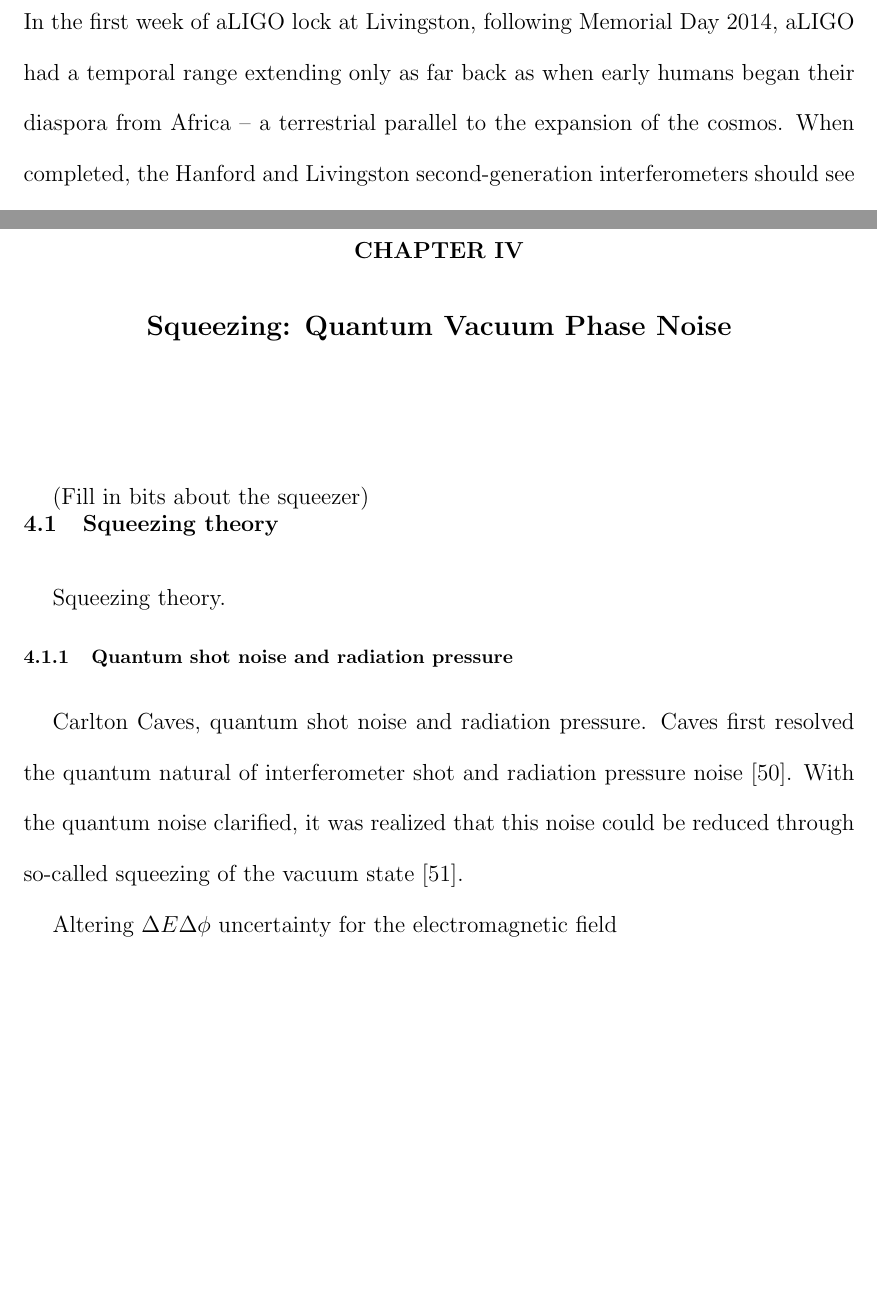
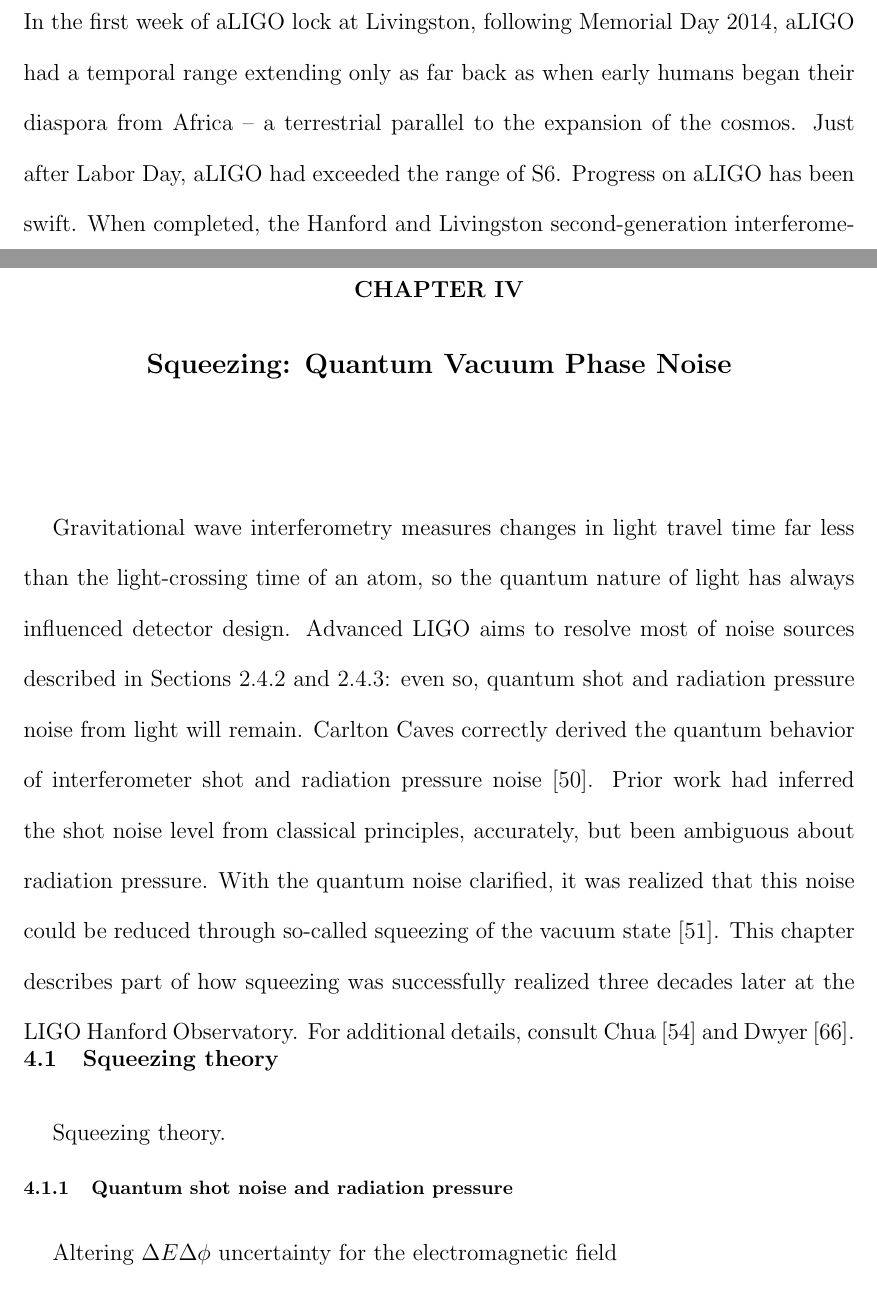
Before and after one commit to grantmeadors/Meadors-thesis, a LaTeX thesis (thesis.tex, which reads chap2.tex, chap4.tex): two parts of pages 60 and 106 of 191, joined at a grey line, cut so that both start at the same text, the shorter picture padded with empty space. Compiled offline with pdfLaTeX; a LaTeX package or settings file that is missing is left out.

Commit message:
Edited introduction to squeezing chapter and end to super-intro

```diff
--- a/chap2.tex
+++ b/chap2.tex
@@ -837,6 +837,8 @@
 
 Initial LIGO, during the science run S6, would have been able to see the coalescence of two neutrons stars at about twenty Megaparsecs, out in the Virgo cluster of galaxies, from sixty-five million years ago, when dinosaurs still walked the Earth.
 In the first week of aLIGO lock at Livingston, following Memorial Day 2014, aLIGO had a temporal range extending only as far back as when early humans began their diaspora from Africa -- a terrestrial parallel to the expansion of the cosmos.
+Just after Labor Day, aLIGO had exceeded the range of S6.
+Progress on aLIGO has been swift.
 When completed, the Hanford and Livingston second-generation interferometers should see back ten times beyond what S6 could, six hundred and fiften million years, to before the Cambrian explosion of life.
 Perhaps in the third or fourth generation of interferometers, our view of the gravitational sky may stretch back to the age of the observable universe.
 Even then, we will not have seen all that can be seen.
--- a/chap4.tex
+++ b/chap4.tex
@@ -1,6 +1,14 @@
 
 
-    (Fill in bits about the squeezer)
+    %(Fill in bits about the squeezer)
+
+Gravitational wave interferometry measures changes in light travel time far less than the light-crossing time of an atom, so the quantum nature of light has always influenced detector design.
+Advanced LIGO aims to resolve most of noise sources described in Sections~\ref{methods} and~\ref{interferometer_theory}: even so, quantum shot and radiation pressure noise from light will remain.
+Carlton Caves correctly derived the quantum behavior of interferometer shot and radiation pressure noise~\cite{Caves1980}.
+Prior work had inferred the shot noise level from classical principles, accurately, but been ambiguous about radiation pressure.
+With the quantum noise clarified, it was realized that this noise could be reduced through so-called squeezing of the vacuum state~\cite{Caves1981}.
+This chapter describes part of how squeezing was successfully realized three decades later at the LIGO Hanford Observatory.
+For additional details, consult Chua~\cite{ChuaThesis} and Dwyer~\cite{DwyerThesis}.
 
     \section{Squeezing theory}
     \label{squeezing_theory}
@@ -10,9 +18,7 @@
         \subsection{Quantum shot noise and radiation pressure}
         \label{quantum_noise}
 
-            Carlton Caves, quantum shot noise and radiation pressure.
-            Caves first resolved the quantum natural of interferometer shot and radiation pressure noise~\cite{Caves1980}.
-            With the quantum noise clarified, it was realized that this noise could be reduced through so-called squeezing of the vacuum state~\cite{Caves1981}.
+            %Carlton Caves, quantum shot noise and radiation pressure.
 
 %\begin{frame}{Squeezing introduction}
 
```
Also changed, not shown: 4 other files.
